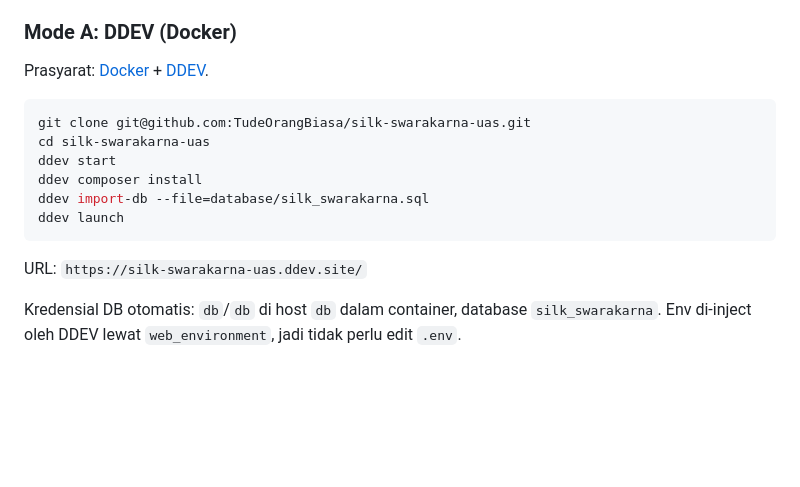
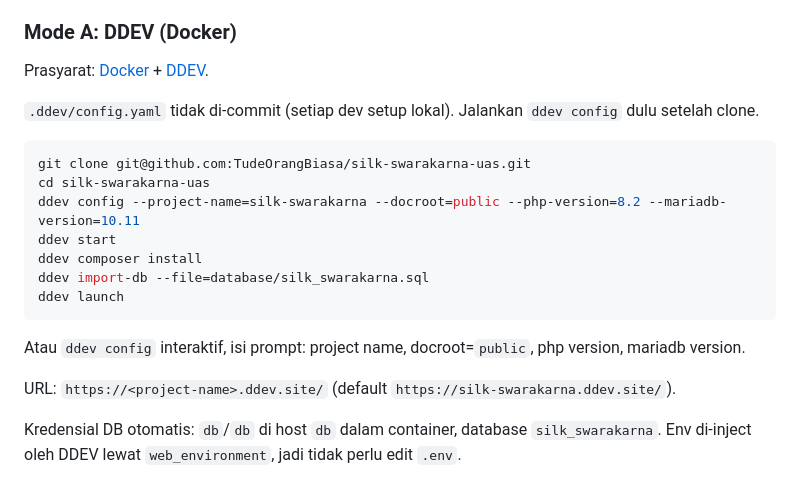
Before and after one commit to TudeOrangBiasa/silk-swarakarna-uas, a Markdown page: README.md, the part around the change. Drawn GitHub-style; blank space fills up the shorter version.

Commit message:
docs: update README DDEV quick start for untracked .ddev/
After untracking .ddev/config.yaml, fresh clone no longer has DDEV
config. Add `ddev config` step before `ddev start` with recommended
flags (project name, docroot, PHP 8.2, MariaDB 10.11).

Note URL pattern: `https://<project-name>.ddev.site/` (matches the
project-name chosen in `ddev config`).

````diff
--- a/README.md
+++ b/README.md
@@ -120,16 +120,21 @@ Pilih salah satu. DDEV paling cepat karena tidak perlu install PHP lokal.
 
 Prasyarat: [Docker](https://docs.docker.com/get-docker/) + [DDEV](https://ddev.readthedocs.io/en/latest/).
 
+`.ddev/config.yaml` tidak di-commit (setiap dev setup lokal). Jalankan `ddev config` dulu setelah clone.
+
 ```bash
 git clone git@github.com:TudeOrangBiasa/silk-swarakarna-uas.git
 cd silk-swarakarna-uas
+ddev config --project-name=silk-swarakarna --docroot=public --php-version=8.2 --mariadb-version=10.11
 ddev start
 ddev composer install
 ddev import-db --file=database/silk_swarakarna.sql
 ddev launch
 ```
 
-URL: `https://silk-swarakarna-uas.ddev.site/`
+Atau `ddev config` interaktif, isi prompt: project name, docroot=`public`, php version, mariadb version.
+
+URL: `https://<project-name>.ddev.site/` (default `https://silk-swarakarna.ddev.site/`).
 
 Kredensial DB otomatis: `db`/`db` di host `db` dalam container, database `silk_swarakarna`. Env di-inject oleh DDEV lewat `web_environment`, jadi tidak perlu edit `.env`.
 
````
